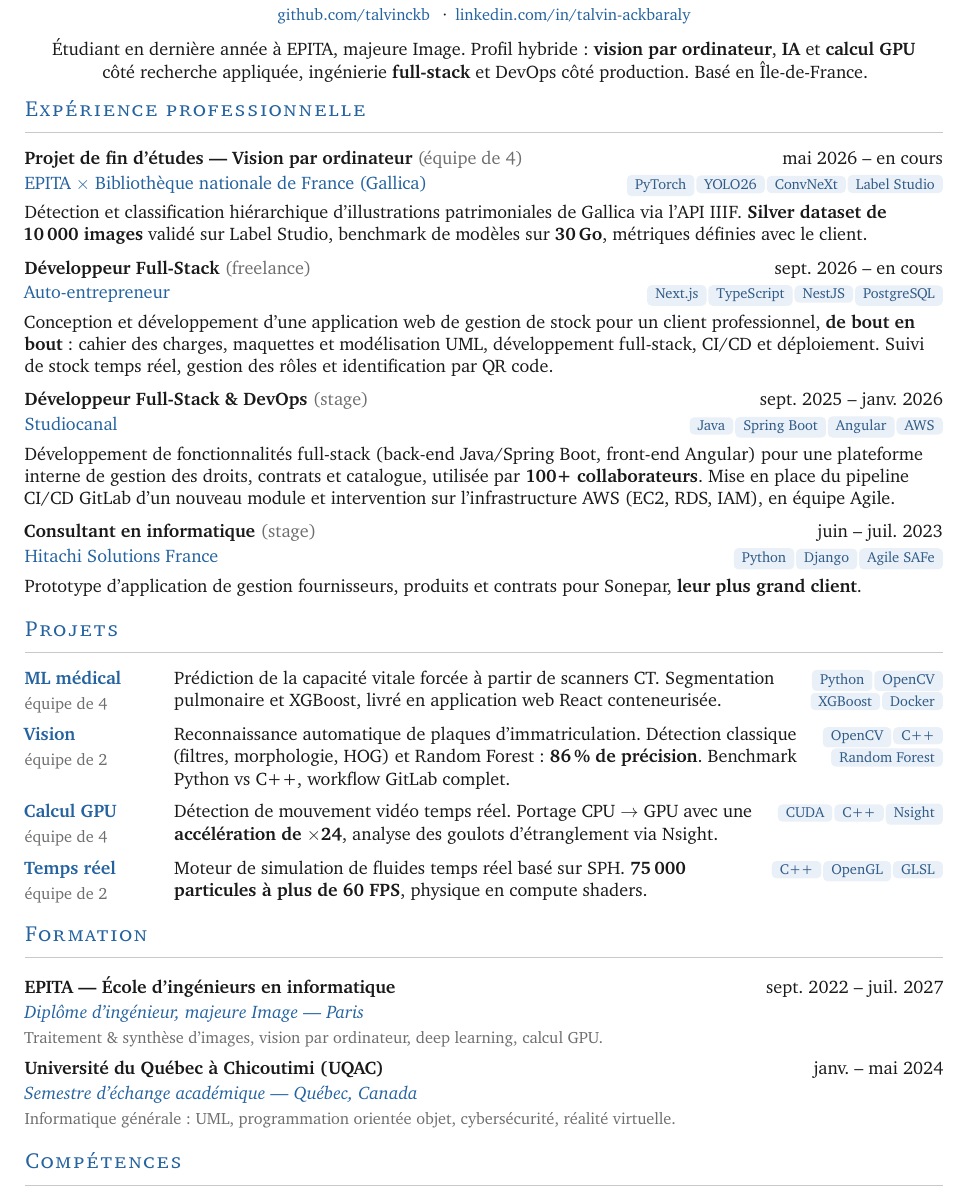
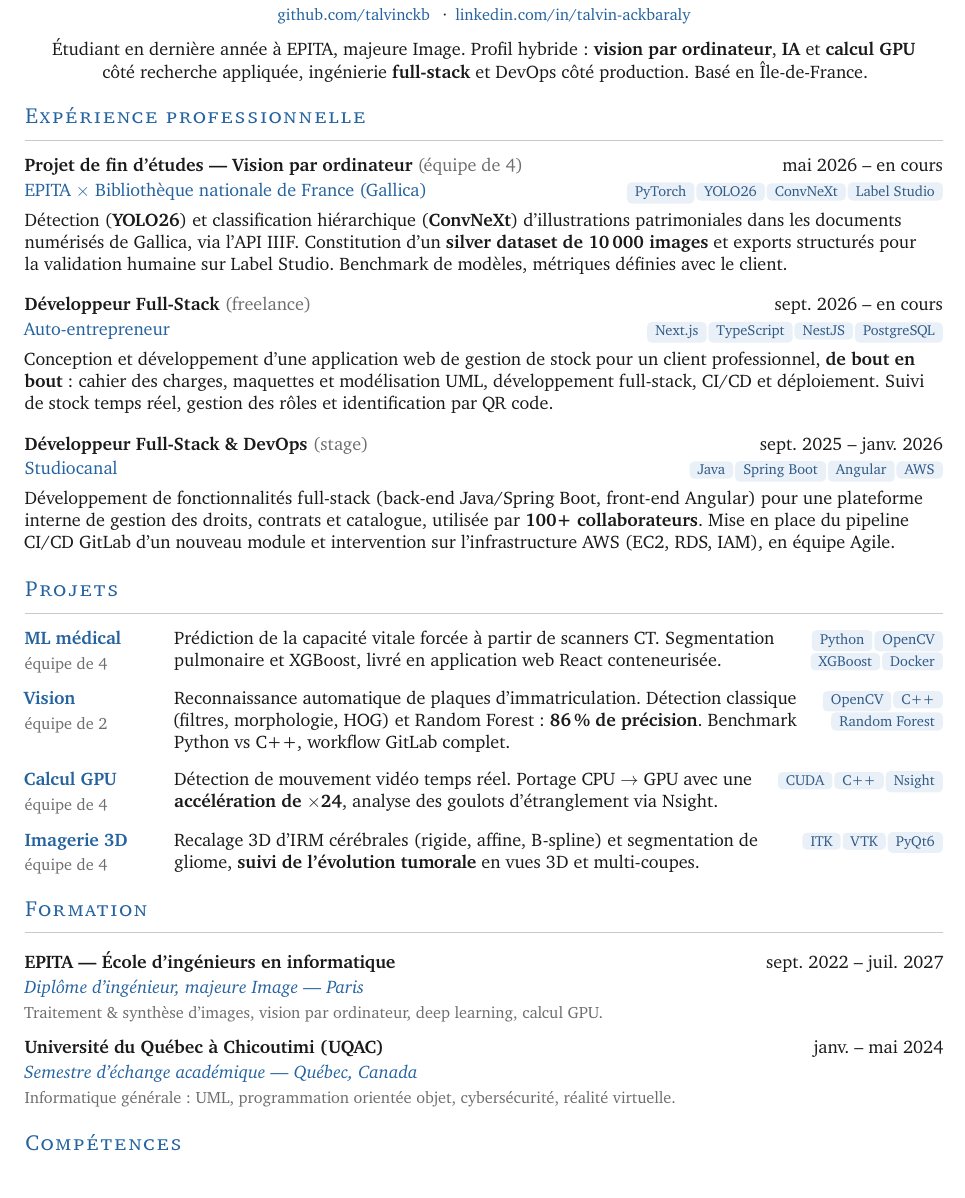
Before and after one commit to talvinckb/cv, a LaTeX CV (cv-talvin-ackbaraly-fr.tex): part of the page, cut so that both start at the same text. Compiled offline with pdfLaTeX.

Commit message:
update CV experience and project entries along with layout spacing

```diff
--- a/cv-talvin-ackbaraly-fr.tex
+++ b/cv-talvin-ackbaraly-fr.tex
@@ -48,7 +48,7 @@
 \titleformat{\section}
   {\large\scshape\lsstyle\color{accent}}{}{0pt}{}
   [\vspace{-5pt}{\color{hair}\rule{\textwidth}{0.4pt}}]
-\titlespacing*{\section}{0pt}{10pt}{5pt}
+\titlespacing*{\section}{0pt}{12pt}{5pt}
 
 \frenchsetup{StandardItemLabels=true}
 
@@ -103,7 +103,7 @@
   \usebox\projtagbox
   \par
 }
-\newcommand{\projgap}{\vspace{7pt}}
+\newcommand{\projgap}{\vspace{9pt}}
 
 %% ── 3. Expérience : rôle d'abord, prose pleine largeur ───────────────────────
 %% #1 rôle, #2 date, #3 employeur, #4 pastilles, #5 prose.
@@ -142,26 +142,22 @@
 
 \job{Projet de fin d'études — Vision par ordinateur \textnormal{\color{soft}(équipe de 4)}}{mai 2026 -- en cours}
     {EPITA $\times$ Bibliothèque nationale de France (Gallica)}{\chip{PyTorch}\chip{YOLO26}\chip{ConvNeXt}\chip{Label Studio}}
-    {Détection et classification hiérarchique d'illustrations patrimoniales de Gallica via l'API IIIF.
-     \textbf{Silver dataset de 10\,000 images} validé sur Label Studio, benchmark de modèles sur \textbf{30\,Go},
-     métriques définies avec le client.}
-\vspace{6pt}
+    {Détection (\textbf{YOLO26}) et classification hiérarchique (\textbf{ConvNeXt}) d'illustrations patrimoniales
+     dans les documents numérisés de Gallica, via l'API IIIF. Constitution d'un \textbf{silver dataset de 10\,000 images}
+     et exports structurés pour la validation humaine sur Label Studio. Benchmark de modèles, métriques définies
+     avec le client.}
+\vspace{10pt}
 \job{Développeur Full-Stack \textnormal{\color{soft}(freelance)}}{sept. 2026 -- en cours}
     {Auto-entrepreneur}{\chip{Next.js}\chip{TypeScript}\chip{NestJS}\chip{PostgreSQL}}
     {Conception et développement d'une application web de gestion de stock pour un client professionnel,
      \textbf{de bout en bout} : cahier des charges, maquettes et modélisation UML, développement full-stack,
      CI/CD et déploiement. Suivi de stock temps réel, gestion des rôles et identification par QR code.}
-\vspace{6pt}
+\vspace{10pt}
 \job{Développeur Full-Stack \& DevOps \textnormal{\color{soft}(stage)}}{sept. 2025 -- janv. 2026}
     {Studiocanal}{\chip{Java}\chip{Spring Boot}\chip{Angular}\chip{AWS}}
     {Développement de fonctionnalités full-stack (back-end Java/Spring Boot, front-end Angular) pour une
      plateforme interne de gestion des droits, contrats et catalogue, utilisée par \textbf{100+ collaborateurs}. Mise en place du pipeline CI/CD
      GitLab d'un nouveau module et intervention sur l'infrastructure AWS (EC2, RDS, IAM), en équipe Agile.}
-\vspace{6pt}
-\job{Consultant en informatique \textnormal{\color{soft}(stage)}}{juin -- juil. 2023}
-    {Hitachi Solutions France}{\chip{Python}\chip{Django}\chip{Agile SAFe}}
-    {Prototype d'application de gestion fournisseurs, produits et contrats pour Sonepar, \textbf{leur plus grand client}.}
-
 
 \section{Projets}
 
@@ -178,9 +174,9 @@
   \textbf{accélération de $\times$24}, analyse des goulots d'étranglement via Nsight.}
   {\chip{CUDA}\chip{C++}\chip{Nsight}}
 \projgap
-\proj{Temps réel}{équipe de 2}{Moteur de simulation de fluides temps réel basé sur SPH.
-  \textbf{75\,000 particules à plus de 60 FPS}, physique en compute shaders.}
-  {\chip{C++}\chip{OpenGL}\chip{GLSL}}
+\proj{Imagerie 3D}{équipe de 4}{Recalage 3D d'IRM cérébrales (rigide, affine, B-spline) et segmentation
+  de gliome, \textbf{suivi de l'évolution tumorale} en vues 3D et multi-coupes.}
+  {\chip{ITK}\chip{VTK}\chip{PyQt6}}
 
 
 \section{Formation}
@@ -188,7 +184,7 @@
 \edu{EPITA — École d'ingénieurs en informatique}{sept. 2022 -- juil. 2027}
     {Diplôme d'ingénieur, majeure Image — Paris}
     {Traitement \& synthèse d'images, vision par ordinateur, deep learning, calcul GPU.}
-\vspace{5pt}
+\vspace{7pt}
 \edu{Université du Québec à Chicoutimi (UQAC)}{janv. -- mai 2024}
     {Semestre d'échange académique — Québec, Canada}
     {Informatique générale : UML, programmation orientée objet, cybersécurité, réalité virtuelle.}
```
Also changed, not shown: cv-talvin-ackbaraly-en.tex (+12 -16 lines).
